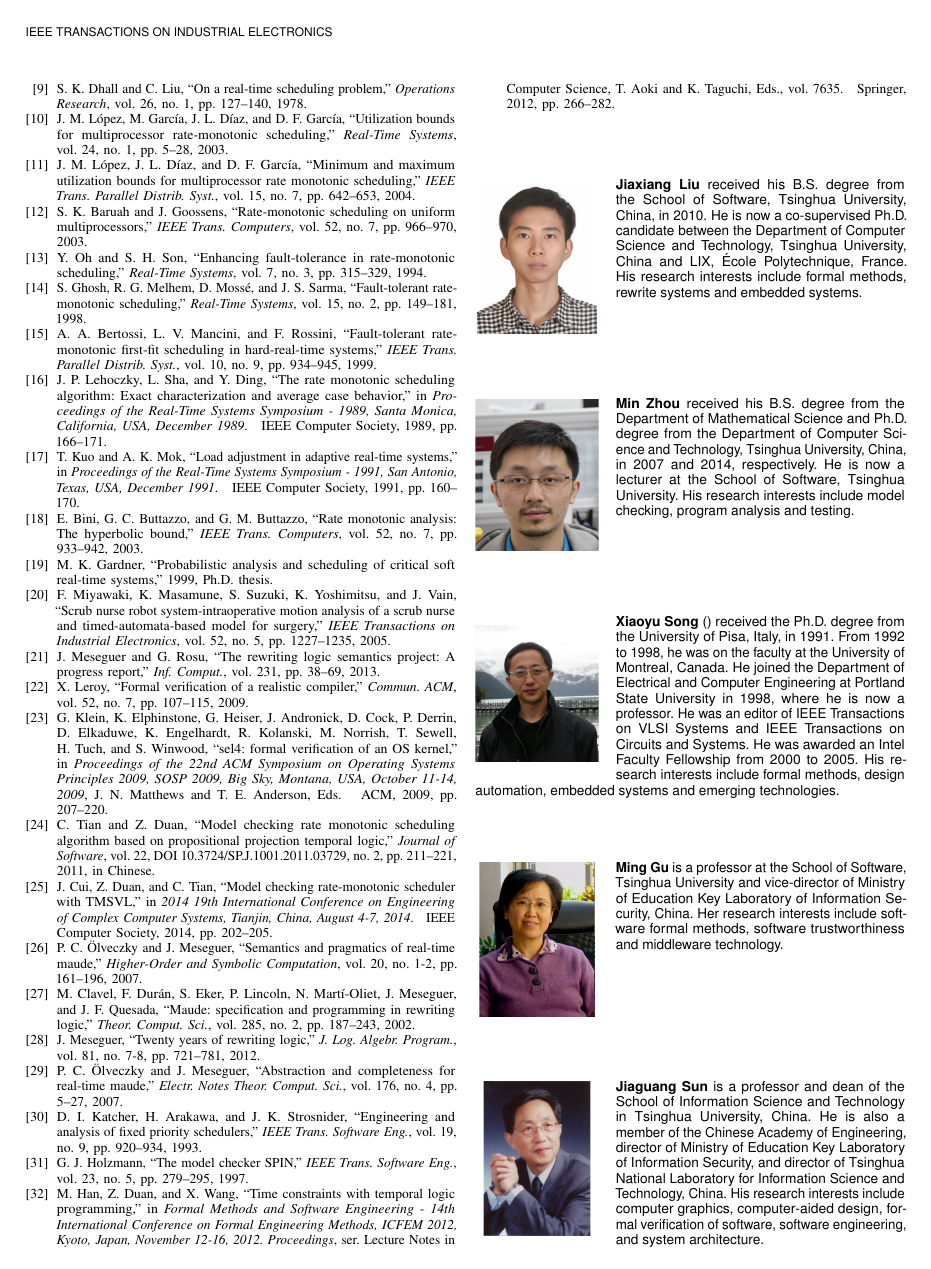
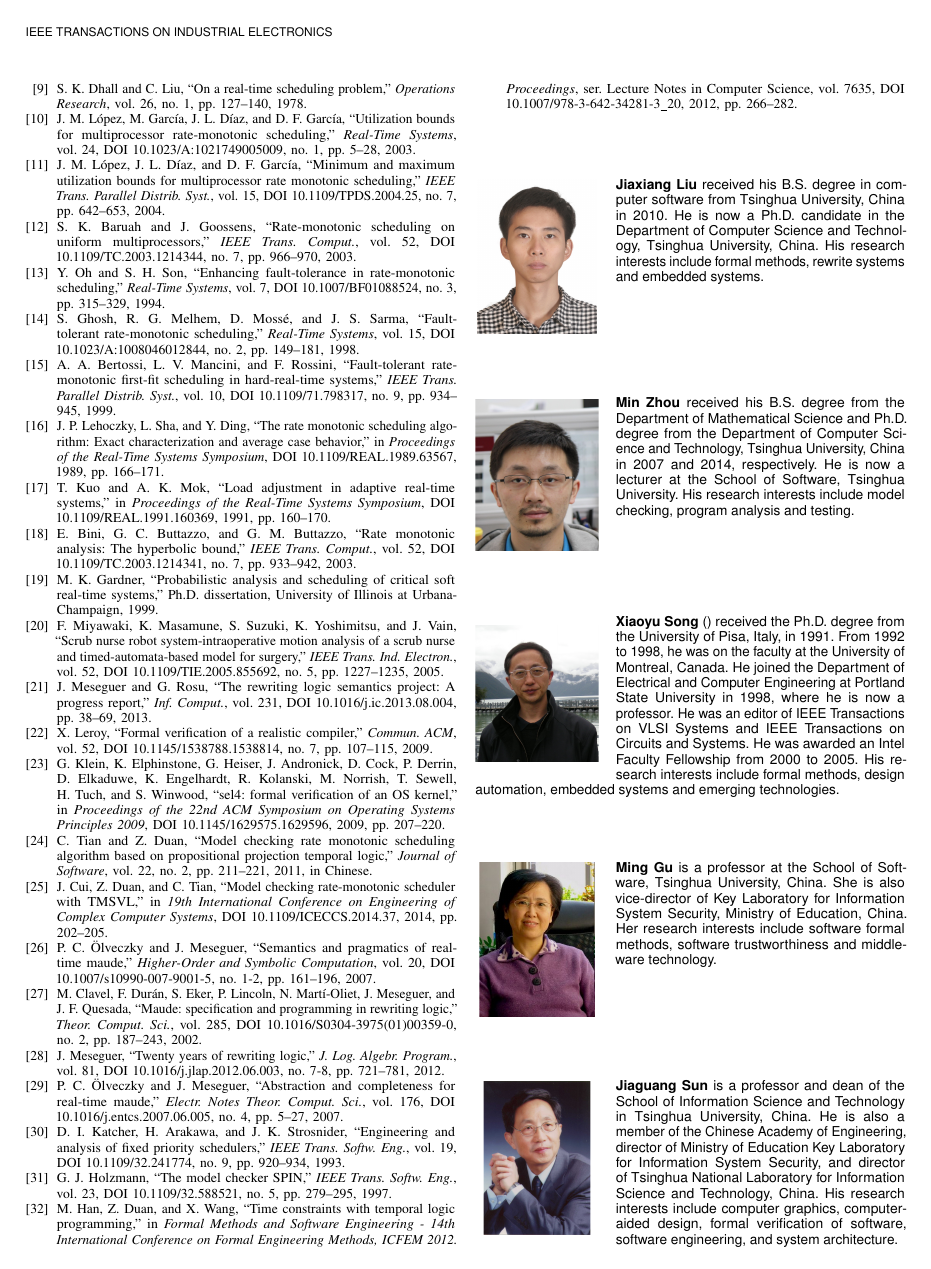
Before and after one commit to JiaxiangLIU/verification, a LaTeX paper (RMS/final-version/main.tex, which reads RMS/final-version/Bibliography/main.bib): page 10 of 10. Compiled offline with pdfLaTeX; a missing font is replaced by an installed copy or a similar font; a LaTeX package or settings file that is missing is left out.

Commit message:
polished whole file

```diff
--- a/RMS/final-version/Bibliography/main.bib
+++ b/RMS/final-version/Bibliography/main.bib
@@ -20,7 +19,7 @@
                Jay K. Strosnider},
   title     = {Enhanced Aperiodic Responsiveness in Hard Real-Time Environments},
   booktitle = {Proceedings of the 8th {IEEE} Real-Time Systems Symposium {(RTSS}
-               '87), December 1-3, 1987, San Jose, Califorinia, {USA}},
+               '87)},
   pages     = {261--270},
   year      = {1987},
   crossref  = {DBLP:conf/rtss/1987},
@@ -31,8 +30,7 @@
 
 @proceedings{DBLP:conf/rtss/1987,
   title     = {Proceedings of the 8th {IEEE} Real-Time Systems Symposium {(RTSS}
-               '87), December 1-3, 1987, San Jose, Califorinia, {USA}},
-  publisher = {{IEEE} Computer Society},
+               '87)},
   year      = {1987},
   isbn      = {0-8186-0815-3},
   timestamp = {Wed, 23 Jan 2013 07:55:26 +0100},
@@ -75,3 +70,4 @@
 }
 
 @proceedings{DBLP:conf/rtss/1992,
+  title     = {Proceedings of the Real-Time Systems Symposium},
@@ -81,5 +74,4 @@
   year      = {1992},
-%  url       = {http://ieeexplore.ieee.org/xpl/mostRecentIssue.jsp?punumber=447},
   isbn      = {0-8186-3195-3},
   timestamp = {Tue, 20 Jan 2015 18:19:00 +0100},
   biburl    = {http://dblp.uni-trier.de/rec/bib/conf/rtss/1992},
@@ -200,12 +187,11 @@
   author    = {Sanjoy K. Baruah and
                Jo{\"{e}}l Goossens},
   title     = {Rate-Monotonic Scheduling on Uniform Multiprocessors},
-  journal   = {{IEEE} Trans. Computers},
+  journal   = IEEE_J_C,
   volume    = {52},
   number    = {7},
   pages     = {966--970},
   year      = {2003},
-%  url       = {http://doi.ieeecomputersociety.org/10.1109/TC.2003.1214344},
   doi       = {10.1109/TC.2003.1214344},
   timestamp = {Wed, 26 Oct 2011 12:01:25 +0200},
   biburl    = {http://dblp.uni-trier.de/rec/bib/journals/tc/BaruahG03},
@@ -270,12 +253,10 @@
                Y. Ding},
   title     = {The Rate Monotonic Scheduling Algorithm: Exact Characterization and
                Average Case Behavior},
-  booktitle = {Proceedings of the Real-Time Systems Symposium - 1989, Santa Monica,
-               California, USA, December 1989},
+  booktitle = {Proceedings of the Real-Time Systems Symposium},
   pages     = {166--171},
   year      = {1989},
   crossref  = {DBLP:conf/rtss/1989},
-%  url       = {http://dx.doi.org/10.1109/REAL.1989.63567},
   doi       = {10.1109/REAL.1989.63567},
   timestamp = {Tue, 20 Jan 2015 18:19:00 +0100},
   biburl    = {http://dblp.uni-trier.de/rec/bib/conf/rtss/LehoczkySD89},
@@ -283,11 +264,8 @@
 }
 
 @proceedings{DBLP:conf/rtss/1989,
-  title     = {Proceedings of the Real-Time Systems Symposium - 1989, Santa Monica,
-               California, USA, December 1989},
-  publisher = {{IEEE} Computer Society},
+  title     = {Proceedings of the Real-Time Systems Symposium},
   year      = {1989},
-%  url       = {http://ieeexplore.ieee.org/xpl/mostRecentIssue.jsp?punumber=268},
   isbn      = {0-8186-2004-8},
   timestamp = {Tue, 20 Jan 2015 18:19:00 +0100},
   biburl    = {http://dblp.uni-trier.de/rec/bib/conf/rtss/1989},
@@ -298,12 +276,10 @@
   author    = {Tei{-}Wei Kuo and
                Aloysius K. Mok},
   title     = {Load Adjustment in Adaptive Real-Time Systems},
-  booktitle = {Proceedings of the Real-Time Systems Symposium - 1991, San Antonio,
-               Texas, USA, December 1991},
+  booktitle = {Proceedings of the Real-Time Systems Symposium},
   pages     = {160--170},
   year      = {1991},
   crossref  = {DBLP:conf/rtss/1991},
-%  url       = {http://dx.doi.org/10.1109/REAL.1991.160369},
   doi       = {10.1109/REAL.1991.160369},
   timestamp = {Tue, 20 Jan 2015 18:19:00 +0100},
   biburl    = {http://dblp.uni-trier.de/rec/bib/conf/rtss/KuoM91},
@@ -311,11 +287,8 @@
 }
 
 @proceedings{DBLP:conf/rtss/1991,
-  title     = {Proceedings of the Real-Time Systems Symposium - 1991, San Antonio,
-               Texas, USA, December 1991},
-  publisher = {{IEEE} Computer Society},
+  title     = {Proceedings of the Real-Time Systems Symposium},
   year      = {1991},
-%  url       = {http://ieeexplore.ieee.org/xpl/mostRecentIssue.jsp?punumber=380},
   isbn      = {0-8186-2450-7},
   timestamp = {Tue, 20 Jan 2015 18:19:00 +0100},
   biburl    = {http://dblp.uni-trier.de/rec/bib/conf/rtss/1991},
@@ -327,7 +300,7 @@
                Giorgio C. Buttazzo and
                Giuseppe M. Buttazzo},
   title     = {Rate Monotonic Analysis: The Hyperbolic Bound},
-  journal   = {{IEEE} Trans. Computers},
+  journal   = IEEE_J_C,
   volume    = {52},
   number    = {7},
   pages     = {933--942},
@@ -350,12 +321,11 @@
 @article{DBLP:journals/iandc/MeseguerR13,
   author    = {Jos{\'{e}} Meseguer and
                Grigore Rosu},
-  title     = {The rewriting logic semantics project: {A} progress report},
+  title     = {The rewriting logic semantics project: A progress report},
   journal   = {Inf. Comput.},
   volume    = {231},
   pages     = {38--69},
   year      = {2013},
-%  url       = {http://dx.doi.org/10.1016/j.ic.2013.08.004},
   doi       = {10.1016/j.ic.2013.08.004},
   timestamp = {Thu, 09 Oct 2014 15:02:02 +0200},
   biburl    = {http://dblp.uni-trier.de/rec/bib/journals/iandc/MeseguerR13},
@@ -393,11 +362,10 @@
                Simon Winwood},
   title     = {seL4: formal verification of an {OS} kernel},
   booktitle = {Proceedings of the 22nd {ACM} Symposium on Operating Systems Principles
-               2009, {SOSP} 2009, Big Sky, Montana, USA, October 11-14, 2009},
+               2009},
   pages     = {207--220},
   year      = {2009},
   crossref  = {DBLP:conf/sosp/2009},
-%  url       = {http://doi.acm.org/10.1145/1629575.1629596},
   doi       = {10.1145/1629575.1629596},
   timestamp = {Mon, 22 Jun 2015 17:24:48 +0200},
   biburl    = {http://dblp.uni-trier.de/rec/bib/conf/sosp/KleinEHACDEEKNSTW09},
@@ -405,13 +373,9 @@
 }
 
 @proceedings{DBLP:conf/sosp/2009,
-  editor    = {Jeanna Neefe Matthews and
-               Thomas E. Anderson},
   title     = {Proceedings of the 22nd {ACM} Symposium on Operating Systems Principles
-               2009, {SOSP} 2009, Big Sky, Montana, USA, October 11-14, 2009},
-  publisher = {{ACM}},
+               2009},
   year      = {2009},
-%  url       = {http://doi.acm.org/10.1145/1629575},
   doi       = {10.1145/1629575},
   isbn      = {978-1-60558-752-3},
   timestamp = {Mon, 22 Jun 2015 17:24:48 +0200},
@@ -424,12 +388,11 @@
                Zhenhua Duan and
                Cong Tian},
   title     = {Model Checking Rate-Monotonic Scheduler with {TMSVL}},
-  booktitle = {2014 19th International Conference on Engineering of Complex Computer
-               Systems, Tianjin, China, August 4-7, 2014},
+  booktitle = {19th International Conference on Engineering of Complex Computer
+               Systems},
   pages     = {202--205},
   year      = {2014},
   crossref  = {DBLP:conf/iceccs/2014},
-%  url       = {http://dx.doi.org/10.1109/ICECCS.2014.37},
   doi       = {10.1109/ICECCS.2014.37},
   timestamp = {Thu, 23 Apr 2015 17:57:22 +0200},
   biburl    = {http://dblp.uni-trier.de/rec/bib/conf/iceccs/CuiDT14},
@@ -437,11 +400,9 @@
 }
 
 @proceedings{DBLP:conf/iceccs/2014,
-  title     = {2014 19th International Conference on Engineering of Complex Computer
-               Systems, Tianjin, China, August 4-7, 2014},
-  publisher = {{IEEE} Computer Society},
+  title     = {19th International Conference on Engineering of Complex Computer
+               Systems},
   year      = {2014},
-%  url       = {http://ieeexplore.ieee.org/xpl/mostRecentIssue.jsp?punumber=6921524},
   isbn      = {978-1-4799-5482-7},
   timestamp = {Thu, 23 Apr 2015 17:57:18 +0200},
   biburl    = {http://dblp.uni-trier.de/rec/bib/conf/iceccs/2014},
@@ -457,7 +418,6 @@
   volume = {22},
   number = {2},
   pages = {211--221},
-  doi = {10.3724/SP.J.1001.2011.03729},
   note = {in {Chinese}}
 }
 
@@ -466,12 +426,11 @@
                Hiroshi Arakawa and
                Jay K. Strosnider},
   title     = {Engineering and Analysis of Fixed Priority Schedulers},
-  journal   = {{IEEE} Trans. Software Eng.},
+  journal   = IEEE_J_SE,
   volume    = {19},
   number    = {9},
   pages     = {920--934},
   year      = {1993},
-%  url       = {http://doi.ieeecomputersociety.org/10.1109/32.241774},
   doi       = {10.1109/32.241774},
   timestamp = {Mon, 07 Nov 2011 16:59:21 +0100},
   biburl    = {http://dblp.uni-trier.de/rec/bib/journals/tse/KatcherAS93},
@@ -541,12 +490,11 @@
                Juri Vain},
   title     = {Scrub nurse robot system-intraoperative motion analysis of a scrub
                nurse and timed-automata-based model for surgery},
-  journal   = {{IEEE} Transactions on Industrial Electronics},
+  journal   = IEEE_J_IE,
   volume    = {52},
   number    = {5},
   pages     = {1227--1235},
   year      = {2005},
-%  url       = {http://dx.doi.org/10.1109/TIE.2005.855692},
   doi       = {10.1109/TIE.2005.855692},
   timestamp = {Tue, 18 Jun 2013 19:19:06 +0200},
   biburl    = {http://dblp.uni-trier.de/rec/bib/journals/tie/MiyawakiMSYV05},
@@ -580,29 +527,22 @@
                Xiaobing Wang},
   title     = {Time Constraints with Temporal Logic Programming},
   booktitle = {Formal Methods and Software Engineering - 14th International Conference
-               on Formal Engineering Methods, {ICFEM} 2012, Kyoto, Japan, November
-               12-16, 2012. Proceedings},
+               on Formal Engineering Methods, {ICFEM} 2012. Proceedings},
   pages     = {266--282},
   year      = {2012},
   crossref  = {DBLP:conf/icfem/2012},
-%  url       = {http://dx.doi.org/10.1007/978-3-642-34281-3_20},
-  doi       = {10.1007/978-3-642-34281-3_20},
+  doi       = {10.1007/978-3-642-34281-3\_20},
   timestamp = {Sat, 09 Mar 2013 16:54:49 +0100},
   biburl    = {http://dblp.uni-trier.de/rec/bib/conf/icfem/HanDW12},
   bibsource = {dblp computer science bibliography, http://dblp.org}
 }
 
 @proceedings{DBLP:conf/icfem/2012,
-  editor    = {Toshiaki Aoki and
-               Kenji Taguchi},
   title     = {Formal Methods and Software Engineering - 14th International Conference
-               on Formal Engineering Methods, {ICFEM} 2012, Kyoto, Japan, November
-               12-16, 2012. Proceedings},
+               on Formal Engineering Methods, {ICFEM} 2012. Proceedings},
   series    = {Lecture Notes in Computer Science},
   volume    = {7635},
-  publisher = {Springer},
   year      = {2012},
-%  url       = {http://dx.doi.org/10.1007/978-3-642-34281-3},
   doi       = {10.1007/978-3-642-34281-3},
   isbn      = {978-3-642-34280-6},
   timestamp = {Sat, 09 Mar 2013 16:54:49 +0100},
@@ -613,12 +553,11 @@
 @article{DBLP:journals/tse/Holzmann97,
   author    = {Gerard J. Holzmann},
   title     = {The Model Checker {SPIN}},
-  journal   = {{IEEE} Trans. Software Eng.},
+  journal   = IEEE_J_SE,
   volume    = {23},
   number    = {5},
   pages     = {279--295},
   year      = {1997},
-%  url       = {http://dx.doi.org/10.1109/32.588521},
   doi       = {10.1109/32.588521},
   timestamp = {Thu, 10 Dec 2015 11:33:16 +0100},
   biburl    = {http://dblp.uni-trier.de/rec/bib/journals/tse/Holzmann97},
--- a/RMS/final-version/main.tex
+++ b/RMS/final-version/main.tex
@@ -3,7 +3,8 @@
 \usepackage{graphicx}
 \usepackage[noadjust]{cite}
 \usepackage{picinpar}
-\usepackage{amsmath}
+\usepackage[cmex10]{amsmath}
+\interdisplaylinepenalty=2500
 \usepackage{stfloats}
 \usepackage{url}
 \usepackage{flushend}
@@ -24,13 +25,13 @@
 %% My packages
 %% \usepackage[cmex10]{amsmath}
 %% \interdisplaylinepenalty=2500
-\usepackage{algpseudocode}
+%% \usepackage{algpseudocode}
 %% \usepackage{array}
 %%\usepackage{dblfloatfix}
 %%\usepackage[caption=false,font=footnotesize]{subfig}
 
-\usepackage{tikz}
-\usetikzlibrary{arrows.meta}
+%% \usepackage{tikz}
+%% \usetikzlibrary{arrows.meta}
 %% \usepackage{mathabx}
 
 
@@ -87,3 +92,6 @@
+    for Information System Security, Ministry of Education, China, and
+    Tsinghua National Laboratory for Information Science and
+    Technology, China.
   }
 }
 
@@ -1330,18 +1338,17 @@ invaluable comments and suggestions.
 %% Biographies
 
 \begin{IEEEbiography}[{\includegraphics[width=1in,height=1.25in,clip,keepaspectratio]{J_Liu.jpg}}]%
-{Jiaxiang Liu} received his B.S. degree from the School of Software,
-Tsinghua University, China, in 2010. He is now a co-supervised
-Ph.D. candidate between the Department of Computer Science and
-Technology, Tsinghua University, China and LIX, \'Ecole Polytechnique,
-France. His research interests include formal methods, rewrite systems
-and embedded systems.
+{Jiaxiang Liu} received his B.S.\ degree in computer software from
+Tsinghua University, China in 2010. He is now a Ph.D.\ candidate in
+the Department of Computer Science and Technology, Tsinghua
+University, China. His research interests include formal methods,
+rewrite systems and embedded systems.
 \end{IEEEbiography}
 
 \begin{IEEEbiography}[{\includegraphics[width=1in,height=1.25in,clip,keepaspectratio]{M_Zhou.jpg}}]%
-{Min Zhou} received his B.S. degree from the Department of
-Mathematical Science and Ph.D. degree from the Department of Computer
-Science and Technology, Tsinghua University, China, in 2007 and 2014,
+{Min Zhou} received his B.S.\ degree from the Department of
+Mathematical Science and Ph.D.\ degree from the Department of Computer
+Science and Technology, Tsinghua University, China in 2007 and 2014,
 respectively. He is now a lecturer at the School of Software, Tsinghua
 University. His research interests include model checking, program
 analysis and testing.
@@ -1362,19 +1369,19 @@ emerging technologies.
 
 \begin{IEEEbiography}[{\includegraphics[width=1in,height=1.25in,clip,keepaspectratio]{M_Gu.jpg}}]%
 {Ming Gu} is a professor at the School of Software, Tsinghua
-University and vice-director of Ministry of Education Key Laboratory
-of Information Security, China. Her research interests include
-software formal methods, software trustworthiness and middleware
-technology.
+University, China. She is also vice-director of Key Laboratory for
+Information System Security, Ministry of Education, China. Her
+research interests include software formal methods, software
+trustworthiness and middleware technology.
 \end{IEEEbiography}
 
 \begin{IEEEbiography}[{\includegraphics[width=1in,height=1.25in,clip,keepaspectratio]{J_Sun.jpg}}]%
 {Jiaguang Sun} is a professor and dean of the School of Information
 Science and Technology in Tsinghua University, China. He is also a
 member of the Chinese Academy of Engineering, director of Ministry of
-Education Key Laboratory of Information Security, and director of
-Tsinghua National Laboratory for Information Science and Technology,
-China. His research interests include computer graphics,
+Education Key Laboratory for Information System Security, and director
+of Tsinghua National Laboratory for Information Science and
+Technology, China. His research interests include computer graphics,
 computer-aided design, formal verification of software, software
 engineering, and system architecture.
 \end{IEEEbiography}
```
Also changed, not shown: RMS/final-version/Bibliography/main.bib (43 more changed lines), RMS/final-version/main.tex (34 more changed lines).
